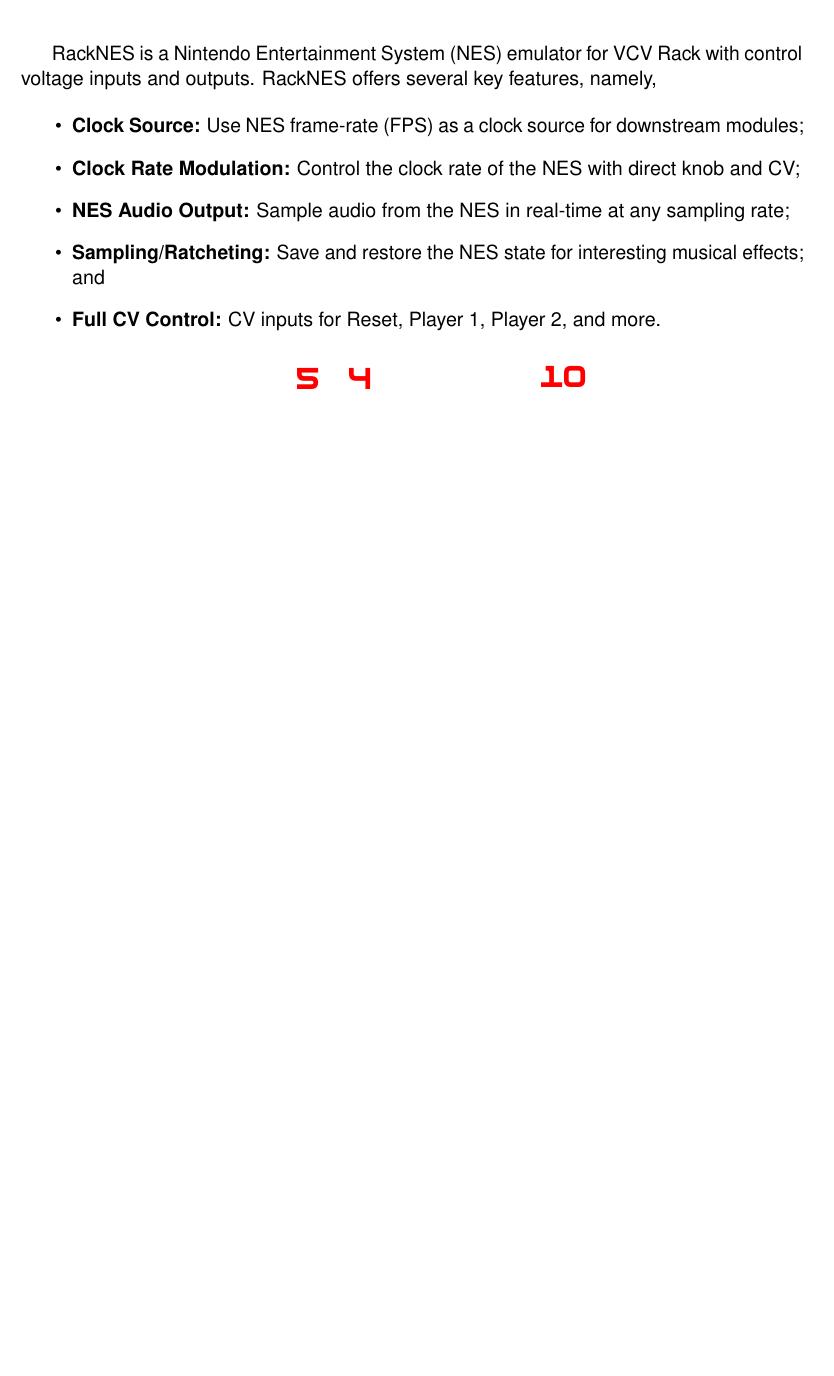
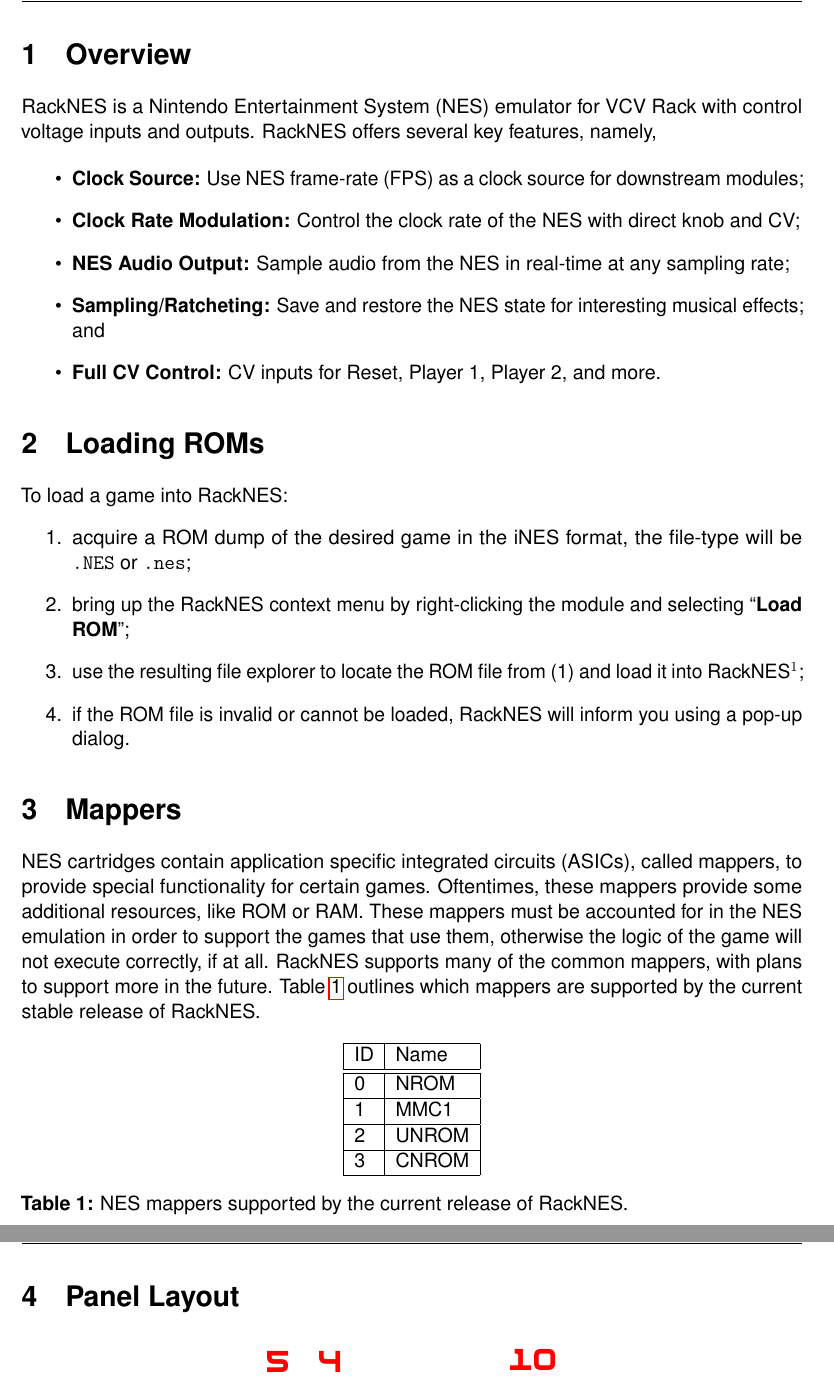
Before and after one commit to Kautenja/RackNES, a LaTeX document (manual/manual.tex): part of page 2 of 4 before the commit and two parts of pages 2 and 3 of 5 after it, the two joined at a grey line, cut at the place of the change, the shorter picture padded with empty space. Compiled offline with pdfLaTeX.

Commit message:
update manual

```diff
--- a/manual/manual.tex
+++ b/manual/manual.tex
@@ -98,7 +98,7 @@
 \setlength{\headheight}{15pt}
 \pagestyle{fancy}
 \lhead{KautenjaDSP}
-\rhead{\itshape RackNES}
+\rhead{\itshape RackNES v1.1.1}
 \cfoot{\thepage}
 
 % start the document
@@ -126,6 +126,8 @@
 % MARK: Overview
 % -------------------
 
+\section{Overview}
+
 RackNES is a Nintendo Entertainment System (NES) emulator for VCV Rack with control voltage inputs and outputs. RackNES offers several key features, namely,
 
 \begin{itemize}
@@ -137,11 +139,53 @@
 \end{itemize}
 
 % -------------------
+% MARK: Loading ROMs
+% -------------------
+
+\section{Loading ROMs}
+
+To load a game into RackNES:
+\begin{enumerate}
+  \item acquire a ROM dump of the desired game in the iNES format, the file-type will be \texttt{.NES} or \texttt{.nes};
+  \item bring up the RackNES context menu by right-clicking the module and selecting ``\textbf{Load ROM}'';
+  \item use the resulting file explorer to locate the ROM file from (1) and load it into RackNES$^{1}$;
+  \item if the ROM file is invalid or cannot be loaded, RackNES will inform you using a pop-up dialog.
+\end{enumerate}
+
+% -------------------
+% MARK: Mappers
+% -------------------
+
+\section{Mappers}
+
+NES cartridges contain application specific integrated circuits (ASICs), called mappers, to provide special functionality for certain games. Oftentimes, these mappers provide some additional resources, like ROM or RAM. These mappers must be accounted for in the NES emulation in order to support the games that use them, otherwise the logic of the game will not execute correctly, if at all. RackNES supports many of the common mappers, with plans to support more in the future. Table~\ref{tab:mappers} outlines which mappers are supported by the current stable release of RackNES.
+
+\begin{table}[!htp]
+\centering
+\begin{tabular}{|l|l|}
+ \hline
+ ID & Name   \\
+ \hline\hline
+ 0  & NROM   \\
+ \hline
+ 1  & MMC1   \\
+ \hline
+ 2  & UNROM  \\
+ \hline
+ 3  & CNROM  \\
+ \hline
+\end{tabular}
+\caption{NES mappers supported by the current release of RackNES.}
+\label{tab:mappers}
+\end{table}
+
+% -------------------
 % MARK: Panel Layout
 % -------------------
 
+\section{Panel Layout}
+
 \includegraphics[width=\textwidth]{RackNES-Manual}
-\clearpage
 
 \begin{enumerate}
   \item Player 1 controller input triggers; high at $2V$
```
Also changed, not shown: manual/manual.tex (4 more changed lines).
